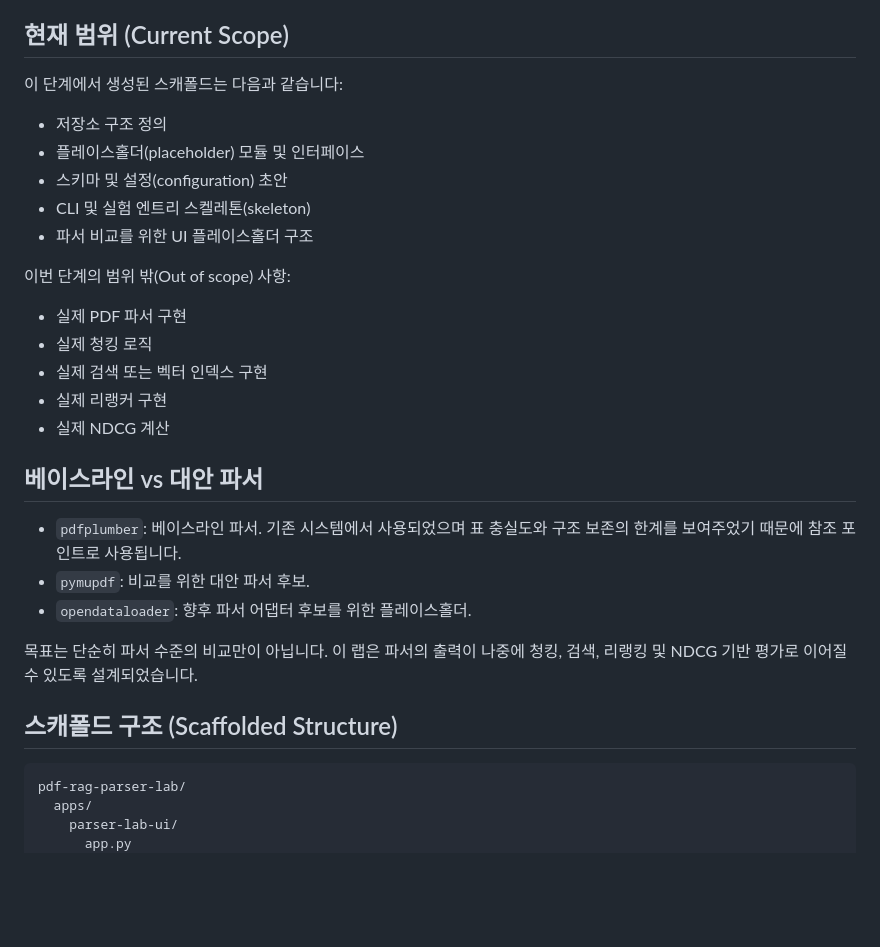
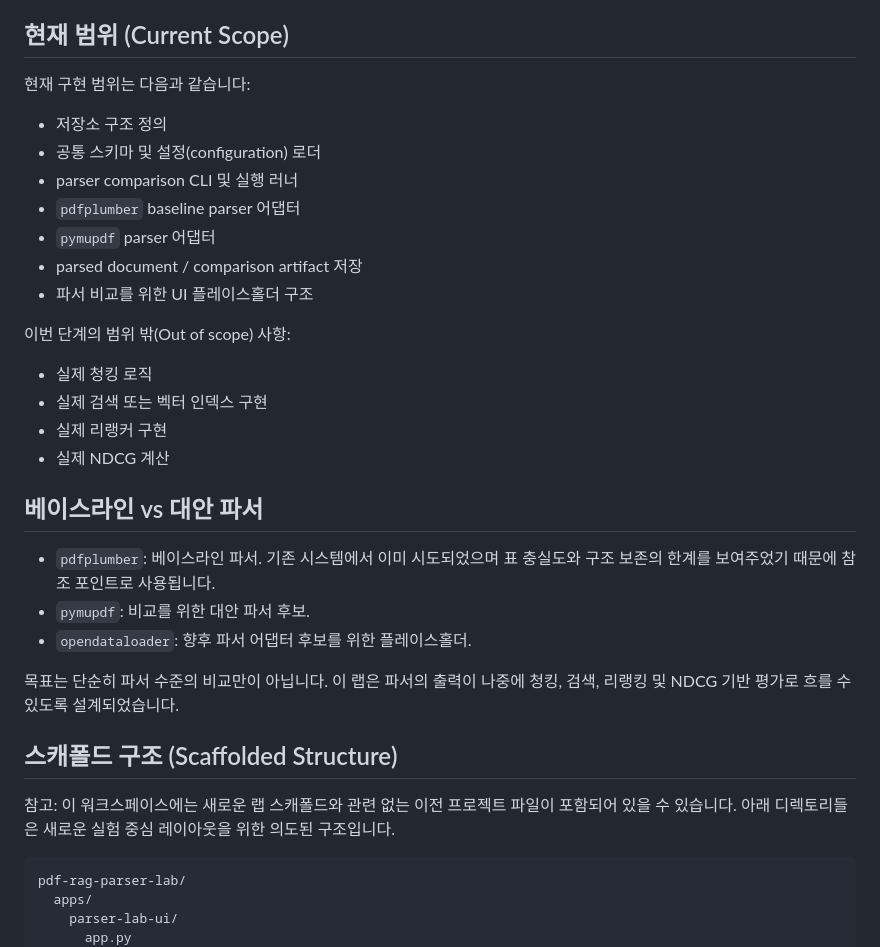
Before and after one commit to shj78/pdf-rag-parser-lab, a Markdown page: README.md, the part around one of its changes. Drawn GitHub-style; blank space fills up the shorter version.

````diff
--- a/README.md
+++ b/README.md
@@ -18,17 +18,18 @@
 
 ## 현재 범위 (Current Scope)
 
-이 단계에서 생성된 스캐폴드는 다음과 같습니다:
+현재 구현 범위는 다음과 같습니다:
 
 - 저장소 구조 정의
-- 플레이스홀더(placeholder) 모듈 및 인터페이스
-- 스키마 및 설정(configuration) 초안
-- CLI 및 실험 엔트리 스켈레톤(skeleton)
+- 공통 스키마 및 설정(configuration) 로더
+- parser comparison CLI 및 실행 러너
+- `pdfplumber` baseline parser 어댑터
+- `pymupdf` parser 어댑터
+- parsed document / comparison artifact 저장
 - 파서 비교를 위한 UI 플레이스홀더 구조
 
 이번 단계의 범위 밖(Out of scope) 사항:
 
-- 실제 PDF 파서 구현
 - 실제 청킹 로직
 - 실제 검색 또는 벡터 인덱스 구현
 - 실제 리랭커 구현
@@ -36,13 +37,15 @@
 
 ## 베이스라인 vs 대안 파서
 
-- `pdfplumber`: 베이스라인 파서. 기존 시스템에서 사용되었으며 표 충실도와 구조 보존의 한계를 보여주었기 때문에 참조 포인트로 사용됩니다.
+- `pdfplumber`: 베이스라인 파서. 기존 시스템에서 이미 시도되었으며 표 충실도와 구조 보존의 한계를 보여주었기 때문에 참조 포인트로 사용됩니다.
 - `pymupdf`: 비교를 위한 대안 파서 후보.
 - `opendataloader`: 향후 파서 어댑터 후보를 위한 플레이스홀더.
 
-목표는 단순히 파서 수준의 비교만이 아닙니다. 이 랩은 파서의 출력이 나중에 청킹, 검색, 리랭킹 및 NDCG 기반 평가로 이어질 수 있도록 설계되었습니다.
+목표는 단순히 파서 수준의 비교만이 아닙니다. 이 랩은 파서의 출력이 나중에 청킹, 검색, 리랭킹 및 NDCG 기반 평가로 흐를 수 있도록 설계되었습니다.
 
 ## 스캐폴드 구조 (Scaffolded Structure)
+
+참고: 이 워크스페이스에는 새로운 랩 스캐폴드와 관련 없는 이전 프로젝트 파일이 포함되어 있을 수 있습니다. 아래 디렉토리들은 새로운 실험 중심 레이아웃을 위한 의도된 구조입니다.
 
 ```text
 pdf-rag-parser-lab/
````
Also changed, not shown: other parts of README.md (+20 -5 lines), CLAUDE.md (+40 -0 lines).
